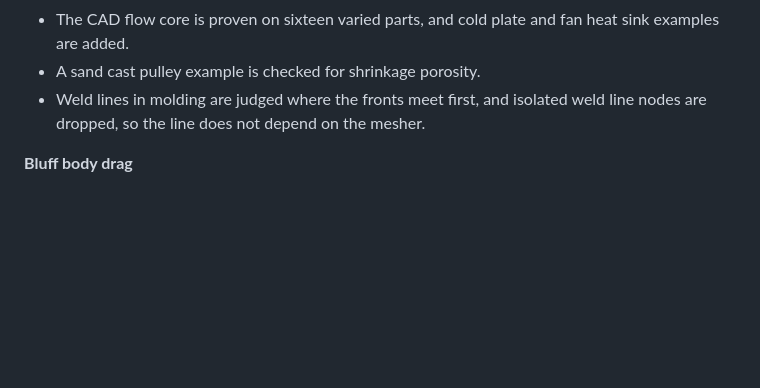
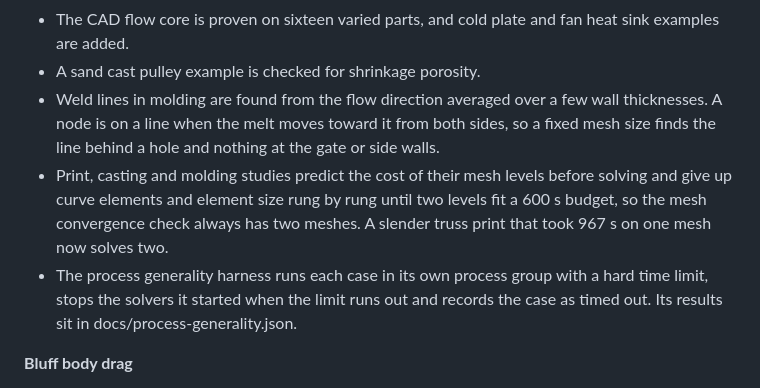
Before and after one commit to sohan-bhat/wobbl, a Markdown page: CHANGELOG.md, the part around the change. Rendered like a GitHub page; blank space fills up the shorter version.

Commit message:
Note the weld line, mesh budget and harness time limit changes in the changelog

```diff
--- a/CHANGELOG.md
+++ b/CHANGELOG.md
@@ -34,8 +34,16 @@
 - The CAD flow core is proven on sixteen varied parts, and cold plate and fan heat sink
   examples are added.
 - A sand cast pulley example is checked for shrinkage porosity.
-- Weld lines in molding are judged where the fronts meet first, and isolated weld line
-  nodes are dropped, so the line does not depend on the mesher.
+- Weld lines in molding are found from the flow direction averaged over a few wall
+  thicknesses. A node is on a line when the melt moves toward it from both sides, so a
+  fixed mesh size finds the line behind a hole and nothing at the gate or side walls.
+- Print, casting and molding studies predict the cost of their mesh levels before
+  solving and give up curve elements and element size rung by rung until two levels fit
+  a 600 s budget, so the mesh convergence check always has two meshes. A slender truss
+  print that took 967 s on one mesh now solves two.
+- The process generality harness runs each case in its own process group with a hard
+  time limit, stops the solvers it started when the limit runs out and records the case
+  as timed out. Its results sit in docs/process-generality.json.
 
 **Bluff body drag**
 - External flow drag is judged against published references. A sphere meets Clift,
```
